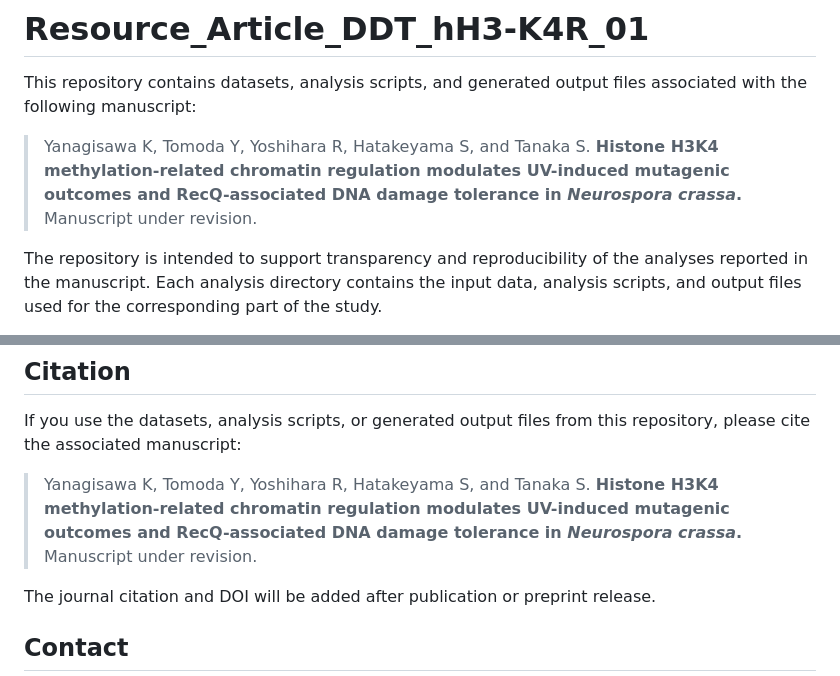
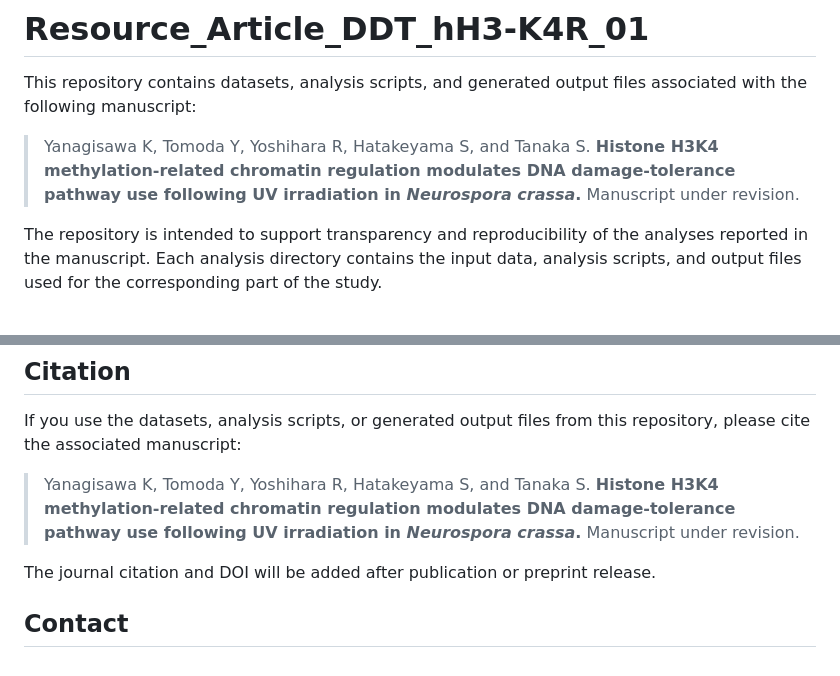
Before and after one commit to KentoYana/Resource_Article_DDT_hH3-K4R_01, a Markdown page: README.md, 2 parts joined by grey strips. GitHub-like rendering.

Commit message:
docs: align manuscript title with DDT pathway analysis (refs #52 #56 #190)

```diff
--- a/README.md
+++ b/README.md
@@ -3,7 +3,7 @@
 This repository contains datasets, analysis scripts, and generated output files associated with the following manuscript:
 
 > Yanagisawa K, Tomoda Y, Yoshihara R, Hatakeyama S, and Tanaka S.
-> **Histone H3K4 methylation-related chromatin regulation modulates UV-induced mutagenic outcomes and RecQ-associated DNA damage tolerance in *Neurospora crassa*.**
+> **Histone H3K4 methylation-related chromatin regulation modulates DNA damage-tolerance pathway use following UV irradiation in *Neurospora crassa*.**
 > Manuscript under revision.
 
 The repository is intended to support transparency and reproducibility of the analyses reported in the manuscript. Each analysis directory contains the input data, analysis scripts, and output files used for the corresponding part of the study.
@@ -396,7 +396,7 @@ Users redistributing or reusing these files should retain the source attribution
 If you use the datasets, analysis scripts, or generated output files from this repository, please cite the associated manuscript:
 
 > Yanagisawa K, Tomoda Y, Yoshihara R, Hatakeyama S, and Tanaka S.
-> **Histone H3K4 methylation-related chromatin regulation modulates UV-induced mutagenic outcomes and RecQ-associated DNA damage tolerance in *Neurospora crassa*.**
+> **Histone H3K4 methylation-related chromatin regulation modulates DNA damage-tolerance pathway use following UV irradiation in *Neurospora crassa*.**
 > Manuscript under revision.
 
 The journal citation and DOI will be added after publication or preprint release.
```
